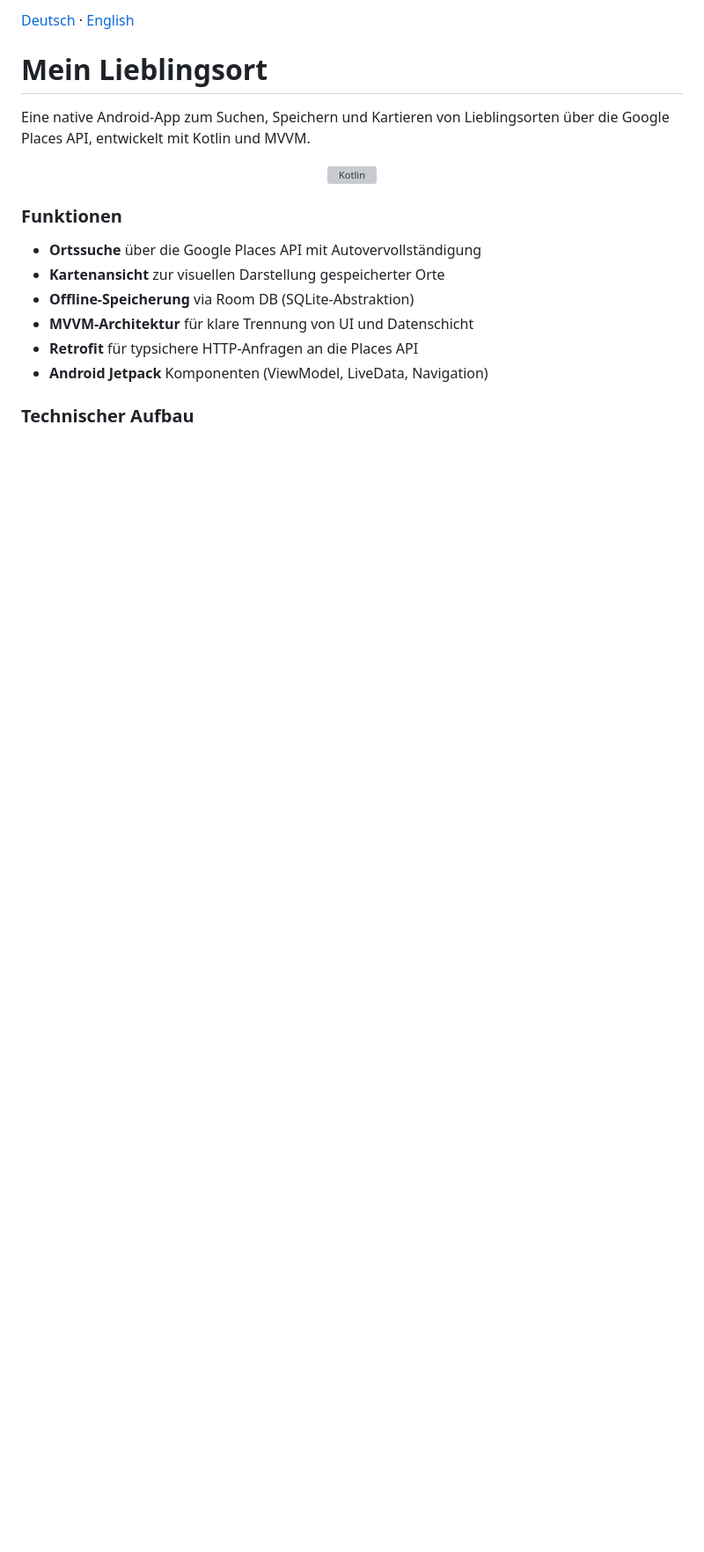
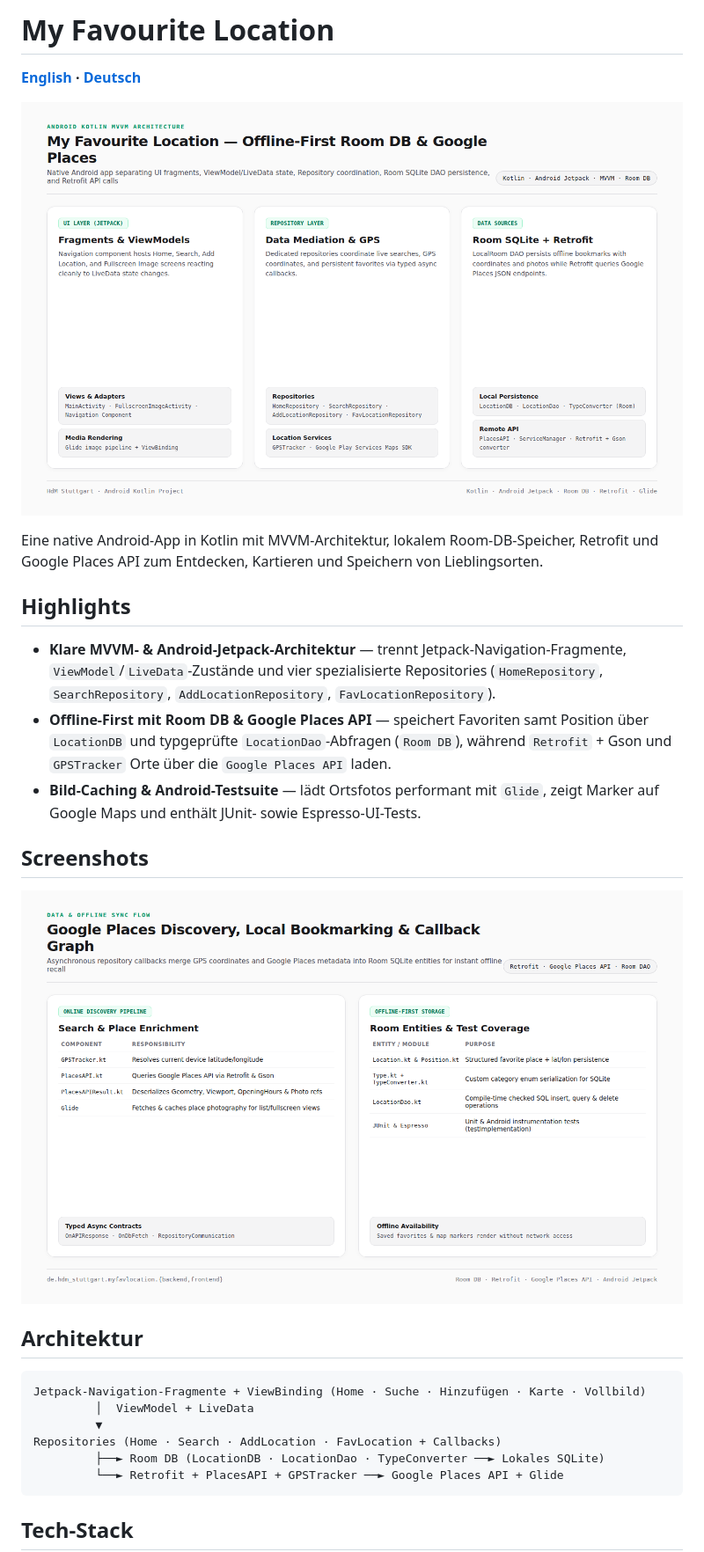
Before and after one commit to dettinjo/myFavLocation, a Markdown page: README.de.md, the part around one of its changes. Shown at 88% size. Drawn GitHub-style; pictures changed too: docs/screenshots/mvvm-architecture.png (added), docs/screenshots/places-sync-flow.png (added); blank space fills up the shorter version; grey boxes are pictures that could not be loaded.

Commit message:
docs: unify portfolio README structure (EN/DE) and visuals

````diff
--- a/README.de.md
+++ b/README.de.md
@@ -1,23 +1,34 @@
 <!-- portfolio:date=2020-07-14 -->
+# My Favourite Location
 
-[Deutsch](README.de.md) · [English](README.md)
+**[English](README.md) · [Deutsch](README.de.md)**
 
-# Mein Lieblingsort
+<p align="center"><img src="docs/screenshots/mvvm-architecture.png" alt="Android-Kotlin-MVVM-Architektur mit Jetpack Navigation, Repositories, Room DB und Retrofit" width="100%" /></p>
 
-Eine native Android-App zum Suchen, Speichern und Kartieren von Lieblingsorten über die Google Places API, entwickelt mit Kotlin und MVVM.
+Eine native Android-App in Kotlin mit MVVM-Architektur, lokalem Room-DB-Speicher, Retrofit und Google Places API zum Entdecken, Kartieren und Speichern von Lieblingsorten.
+
+## Highlights
+
+- **Klare MVVM- & Android-Jetpack-Architektur** — trennt Jetpack-Navigation-Fragmente, `ViewModel`/`LiveData`-Zustände und vier spezialisierte Repositories (`HomeRepository`, `SearchRepository`, `AddLocationRepository`, `FavLocationRepository`).
+- **Offline-First mit Room DB & Google Places API** — speichert Favoriten samt Position über `LocationDB` und typgeprüfte `LocationDao`-Abfragen (`Room DB`), während `Retrofit` + Gson und `GPSTracker` Orte über die `Google Places API` laden.
+- **Bild-Caching & Android-Testsuite** — lädt Ortsfotos performant mit `Glide`, zeigt Marker auf Google Maps und enthält JUnit- sowie Espresso-UI-Tests.
+
+## Screenshots
 
 <p align="center">
-  <img src="docs/kotlin.svg" alt="Kotlin" width="170" />
+  <img src="docs/screenshots/places-sync-flow.png" alt="Datenfluss zwischen Google Places API und lokalem Room-DB-Cache" width="100%" />
 </p>
 
-### Funktionen
+## Architektur
 
-- **Ortssuche** über die Google Places API mit Autovervollständigung
-- **Kartenansicht** zur visuellen Darstellung gespeicherter Orte
-- **Offline-Speicherung** via Room DB (SQLite-Abstraktion)
-- **MVVM-Architektur** für klare Trennung von UI und Datenschicht
-- **Retrofit** für typsichere HTTP-Anfragen an die Places API
-- **Android Jetpack** Komponenten (ViewModel, LiveData, Navigation)
+```
+Jetpack-Navigation-Fragmente + ViewBinding (Home · Suche · Hinzufügen · Karte · Vollbild)
+         │  ViewModel + LiveData
+         ▼
+Repositories (Home · Search · AddLocation · FavLocation + Callbacks)
+         ├──► Room DB (LocationDB · LocationDao · TypeConverter ──► Lokales SQLite)
+         └──► Retrofit + PlacesAPI + GPSTracker ──► Google Places API + Glide
+```
 
-### Technischer Aufbau
+## Tech-Stack
 
````
Also changed, not shown: other parts of README.de.md (+8 -1 lines), README.md (+32 -16 lines), 1 other file.
